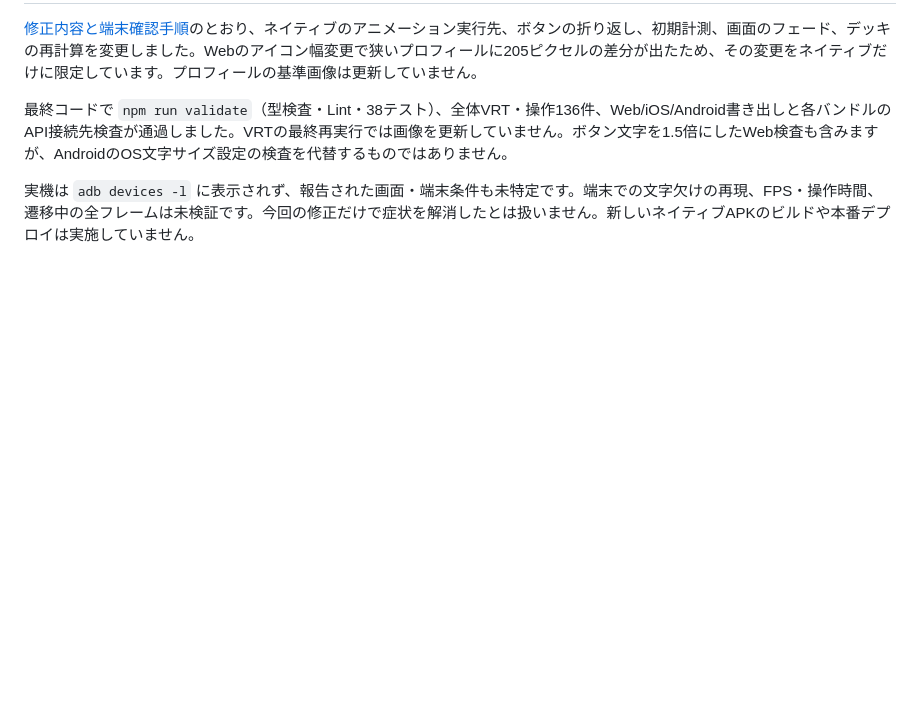
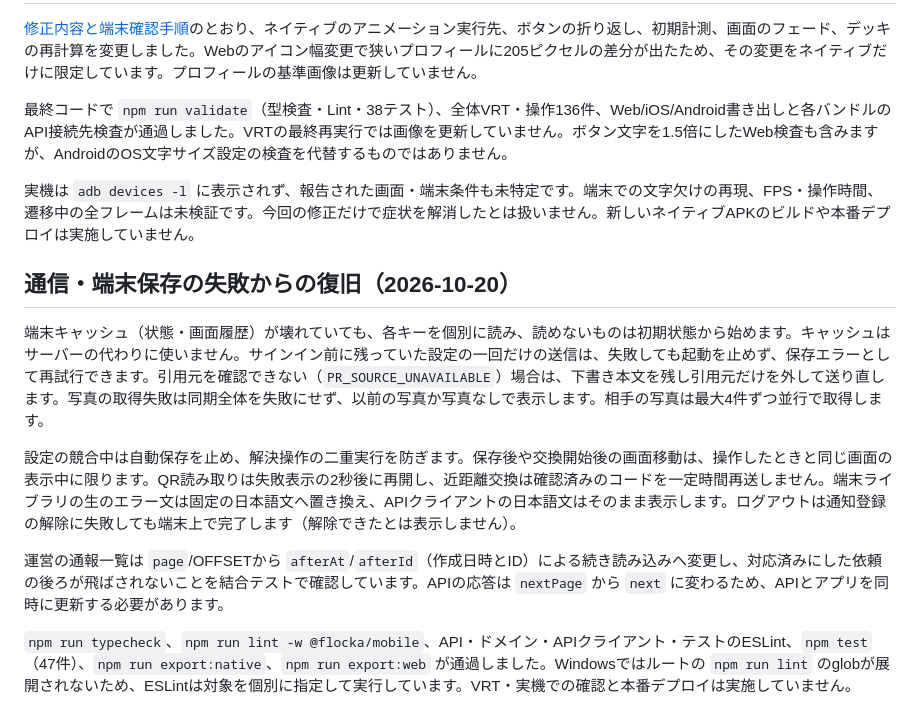
Before and after one commit to kazu3jp/Flocka, a Markdown page: docs/validation.md, the part around the change. Rendered like a GitHub page; blank space fills up the shorter version.

Commit message:
docs(validation): record failure recovery fixes and their checks

```diff
--- a/docs/validation.md
+++ b/docs/validation.md
@@ -210,3 +210,13 @@ Expo SDK 57の[対応表](https://docs.expo.dev/versions/v57.0.0/)と、React Na
 最終コードで `npm run validate`（型検査・Lint・38テスト）、全体VRT・操作136件、Web/iOS/Android書き出しと各バンドルのAPI接続先検査が通過しました。VRTの最終再実行では画像を更新していません。ボタン文字を1.5倍にしたWeb検査も含みますが、AndroidのOS文字サイズ設定の検査を代替するものではありません。
 
 実機は `adb devices -l` に表示されず、報告された画面・端末条件も未特定です。端末での文字欠けの再現、FPS・操作時間、遷移中の全フレームは未検証です。今回の修正だけで症状を解消したとは扱いません。新しいネイティブAPKのビルドや本番デプロイは実施していません。
+
+## 通信・端末保存の失敗からの復旧（2026-10-20）
+
+端末キャッシュ（状態・画面履歴）が壊れていても、各キーを個別に読み、読めないものは初期状態から始めます。キャッシュはサーバーの代わりに使いません。サインイン前に残っていた設定の一回だけの送信は、失敗しても起動を止めず、保存エラーとして再試行できます。引用元を確認できない（`PR_SOURCE_UNAVAILABLE`）場合は、下書き本文を残し引用元だけを外して送り直します。写真の取得失敗は同期全体を失敗にせず、以前の写真か写真なしで表示します。相手の写真は最大4件ずつ並行で取得します。
+
+設定の競合中は自動保存を止め、解決操作の二重実行を防ぎます。保存後や交換開始後の画面移動は、操作したときと同じ画面の表示中に限ります。QR読み取りは失敗表示の2秒後に再開し、近距離交換は確認済みのコードを一定時間再送しません。端末ライブラリの生のエラー文は固定の日本語文へ置き換え、APIクライアントの日本語文はそのまま表示します。ログアウトは通知登録の解除に失敗しても端末上で完了します（解除できたとは表示しません）。
+
+運営の通報一覧は `page`/OFFSETから `afterAt`/`afterId`（作成日時とID）による続き読み込みへ変更し、対応済みにした依頼の後ろが飛ばされないことを結合テストで確認しています。APIの応答は `nextPage` から `next` に変わるため、APIとアプリを同時に更新する必要があります。
+
+`npm run typecheck`、`npm run lint -w @flocka/mobile`、API・ドメイン・APIクライアント・テストのESLint、`npm test`（47件）、`npm run export:native`、`npm run export:web` が通過しました。Windowsではルートの `npm run lint` のglobが展開されないため、ESLintは対象を個別に指定して実行しています。VRT・実機での確認と本番デプロイは実施していません。
```
